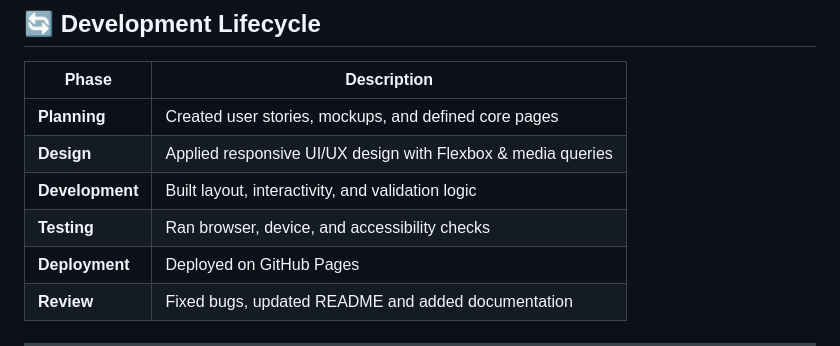
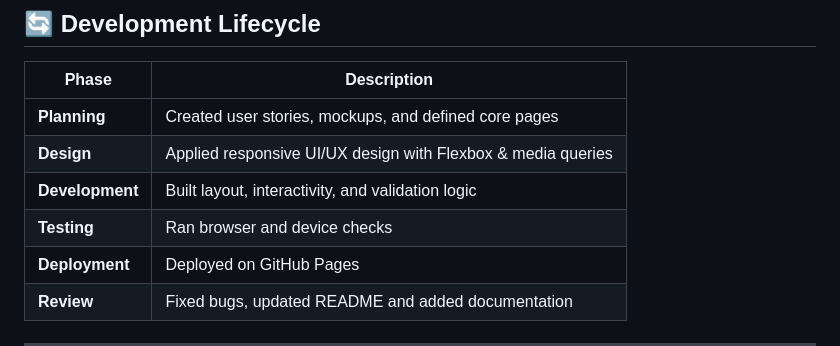
Before and after one commit to Lloyd952/Fitness-Gym, a Markdown page: README.md, the part around the change. Rendered like a GitHub page.

Commit message:
Update README.md
Development lifecycle readme updated

```diff
--- a/README.md
+++ b/README.md
@@ -102,7 +102,7 @@ Tested on latest versions of:
 | **Planning** | Created user stories, mockups, and defined core pages     |
 | **Design**   | Applied responsive UI/UX design with Flexbox & media queries |
 | **Development** | Built layout, interactivity, and validation logic      |
-| **Testing**  | Ran browser, device, and accessibility checks             |
+| **Testing**  | Ran browser and device checks          |
 | **Deployment** | Deployed on GitHub Pages                                |
 | **Review**   | Fixed bugs, updated README and added documentation        |
 
```
